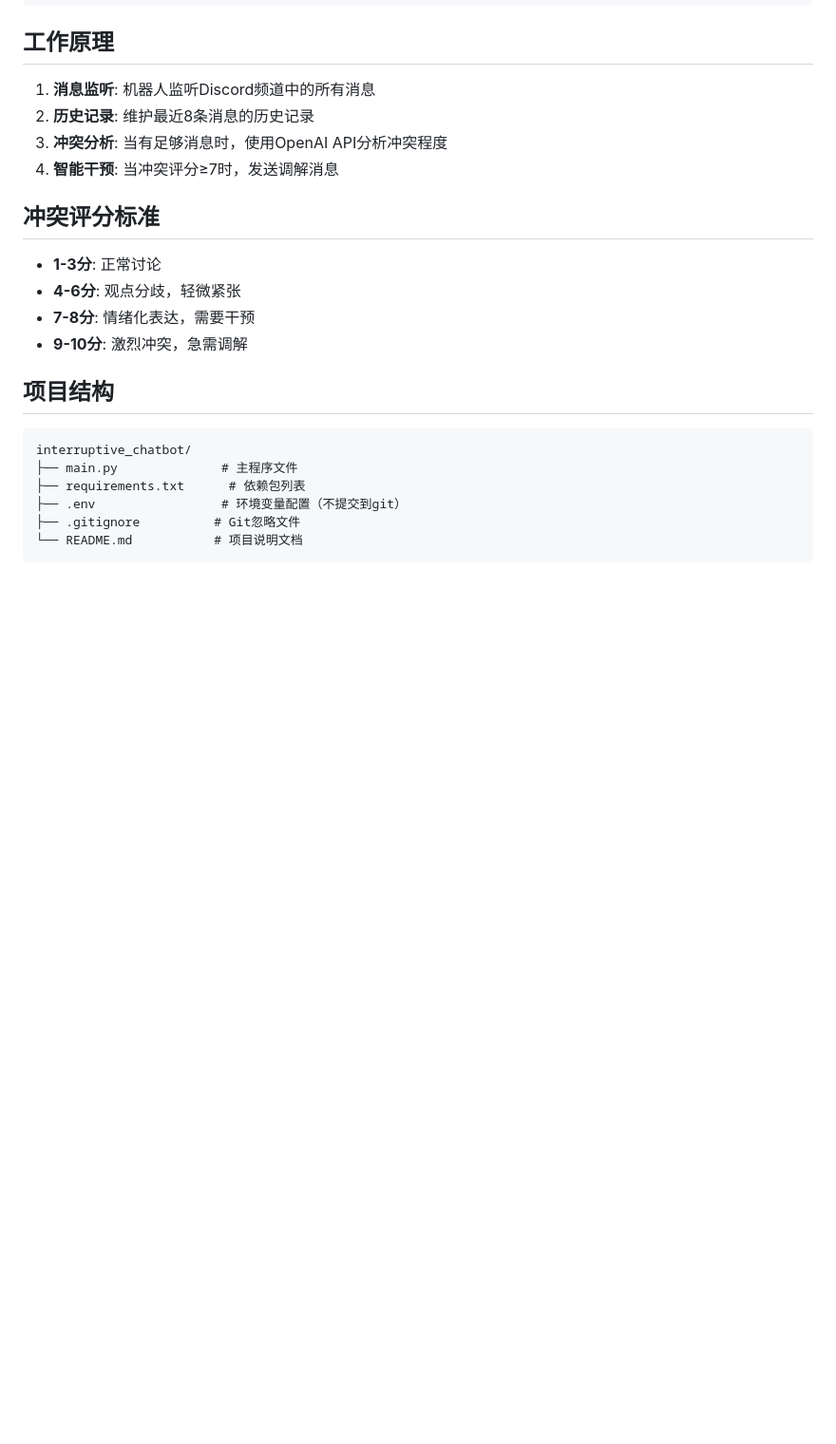
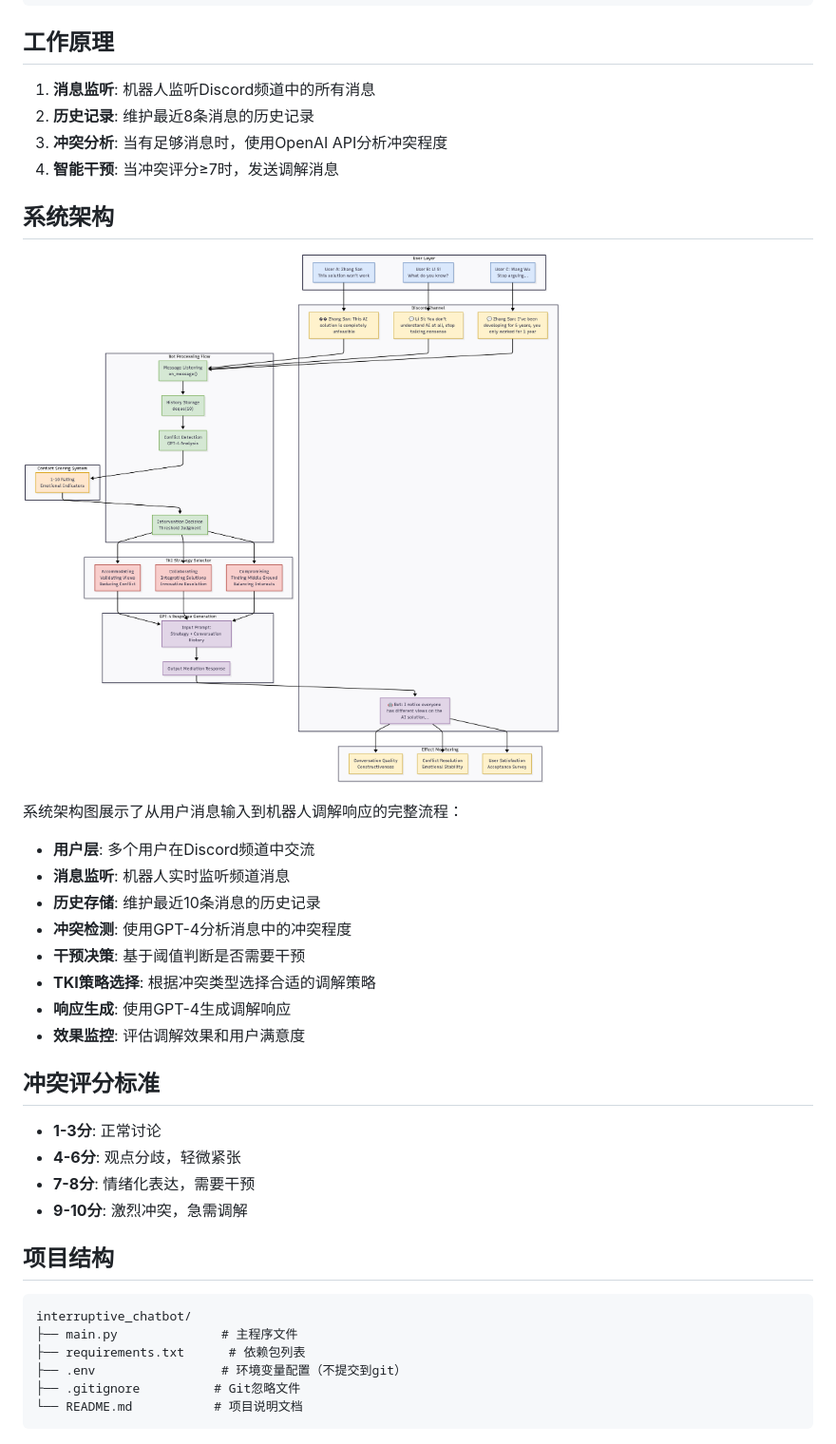
Before and after one commit to rcmao/interruptive_chatbot, a Markdown page: README.md, the part around the change. Shown: that part at 95% size. GitHub-like rendering; pictures changed too: system_diagram.png (added); blank space fills up the shorter version.

Commit message:
Add system architecture diagram to README

```diff
--- a/README.md
+++ b/README.md
@@ -49,6 +49,21 @@ python main.py
 3. **冲突分析**: 当有足够消息时，使用OpenAI API分析冲突程度
 4. **智能干预**: 当冲突评分≥7时，发送调解消息
 
+## 系统架构
+
+![Interruptive Chatbot System Diagram](system_diagram.png)
+
+系统架构图展示了从用户消息输入到机器人调解响应的完整流程：
+
+- **用户层**: 多个用户在Discord频道中交流
+- **消息监听**: 机器人实时监听频道消息
+- **历史存储**: 维护最近10条消息的历史记录
+- **冲突检测**: 使用GPT-4分析消息中的冲突程度
+- **干预决策**: 基于阈值判断是否需要干预
+- **TKI策略选择**: 根据冲突类型选择合适的调解策略
+- **响应生成**: 使用GPT-4生成调解响应
+- **效果监控**: 评估调解效果和用户满意度
+
 ## 冲突评分标准
 
 - **1-3分**: 正常讨论
```
